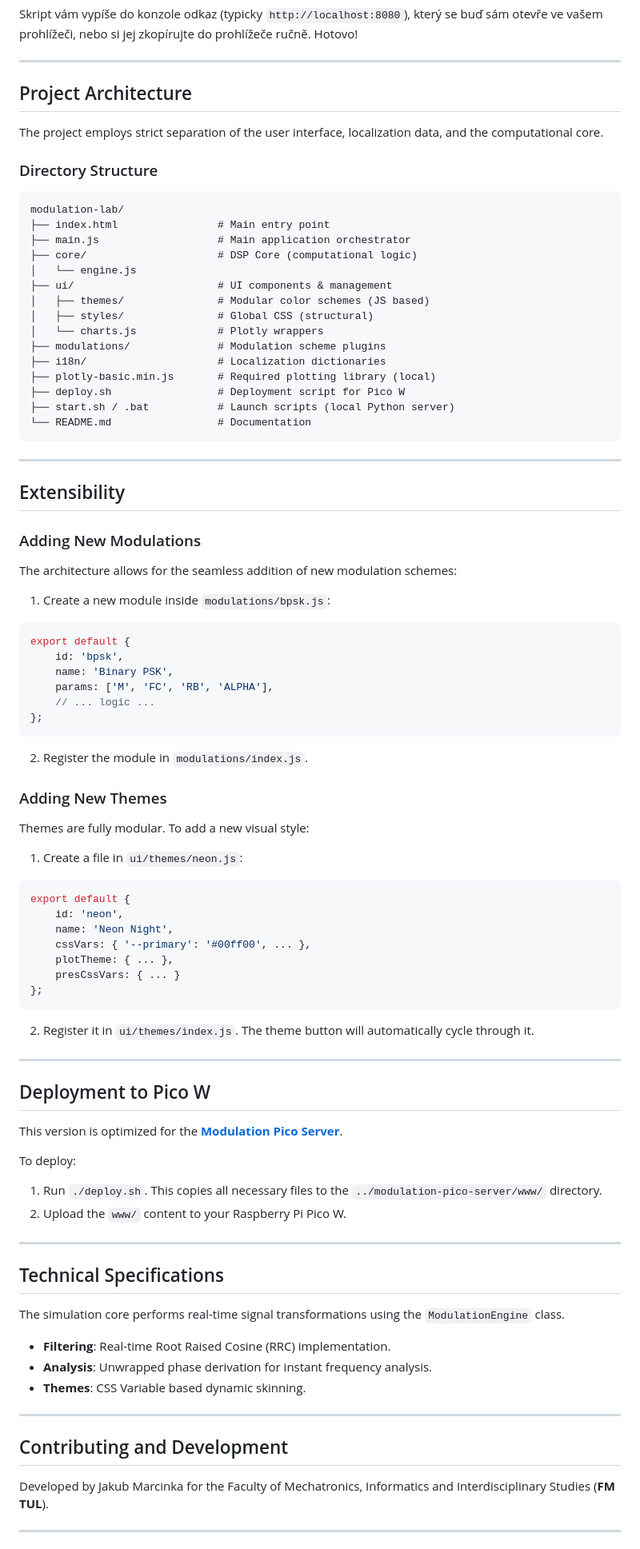
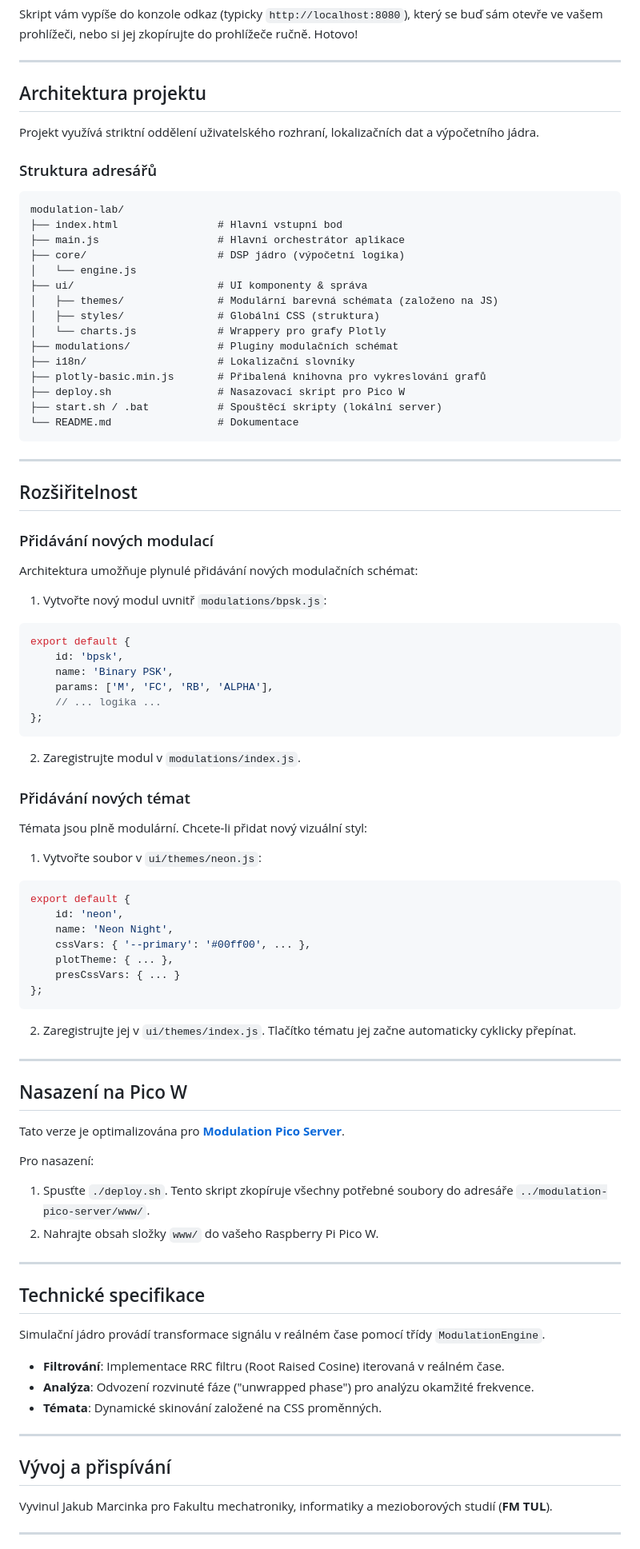
Before and after one commit to MarciPhan/modulation-lab, a Markdown page: README.md, the part around one of its changes. Shown at 80% size. Rendered like a GitHub page.

Commit message:
docs: Aktualizována dokumentace v README.

````diff
--- a/README.md
+++ b/README.md
@@ -56,51 +56,51 @@ Skript vám vypíše do konzole odkaz (typicky `http://localhost:8080`), který
 
 ---
 
-## Project Architecture
+## Architektura projektu
 
-The project employs strict separation of the user interface, localization data, and the computational core.
+Projekt využívá striktní oddělení uživatelského rozhraní, lokalizačních dat a výpočetního jádra.
 
-### Directory Structure
+### Struktura adresářů
 ```text
 modulation-lab/
-├── index.html                # Main entry point
-├── main.js                   # Main application orchestrator
-├── core/                     # DSP Core (computational logic)
+├── index.html                # Hlavní vstupní bod
+├── main.js                   # Hlavní orchestrátor aplikace
+├── core/                     # DSP jádro (výpočetní logika)
 │   └── engine.js
-├── ui/                       # UI components & management
-│   ├── themes/               # Modular color schemes (JS based)
-│   ├── styles/               # Global CSS (structural)
-│   └── charts.js             # Plotly wrappers
-├── modulations/              # Modulation scheme plugins
-├── i18n/                     # Localization dictionaries
-├── plotly-basic.min.js       # Required plotting library (local)
-├── deploy.sh                 # Deployment script for Pico W
-├── start.sh / .bat           # Launch scripts (local Python server)
-└── README.md                 # Documentation
+├── ui/                       # UI komponenty & správa
+│   ├── themes/               # Modulární barevná schémata (založeno na JS)
+│   ├── styles/               # Globální CSS (struktura)
+│   └── charts.js             # Wrappery pro grafy Plotly
+├── modulations/              # Pluginy modulačních schémat
+├── i18n/                     # Lokalizační slovníky
+├── plotly-basic.min.js       # Přibalená knihovna pro vykreslování grafů
+├── deploy.sh                 # Nasazovací skript pro Pico W
+├── start.sh / .bat           # Spouštěcí skripty (lokální server)
+└── README.md                 # Dokumentace
 ```
 
 ---
 
-## Extensibility
+## Rozšiřitelnost
 
-### Adding New Modulations
-The architecture allows for the seamless addition of new modulation schemes:
+### Přidávání nových modulací
+Architektura umožňuje plynulé přidávání nových modulačních schémat:
 
-1. Create a new module inside `modulations/bpsk.js`:
+1. Vytvořte nový modul uvnitř `modulations/bpsk.js`:
 ```javascript
 export default {
     id: 'bpsk',
     name: 'Binary PSK',
     params: ['M', 'FC', 'RB', 'ALPHA'],
-    // ... logic ...
+    // ... logika ...
 };
 ```
-2. Register the module in `modulations/index.js`.
+2. Zaregistrujte modul v `modulations/index.js`.
 
-### Adding New Themes
-Themes are fully modular. To add a new visual style:
+### Přidávání nových témat
+Témata jsou plně modulární. Chcete-li přidat nový vizuální styl:
 
-1. Create a file in `ui/themes/neon.js`:
+1. Vytvořte soubor v `ui/themes/neon.js`:
 ```javascript
 export default {
     id: 'neon',
@@ -110,32 +110,32 @@ export default {
     presCssVars: { ... }
 };
 ```
-2. Register it in `ui/themes/index.js`. The theme button will automatically cycle through it.
+2. Zaregistrujte jej v `ui/themes/index.js`. Tlačítko tématu jej začne automaticky cyklicky přepínat.
 
 ---
 
-## Deployment to Pico W
+## Nasazení na Pico W
 
-This version is optimized for the **[Modulation Pico Server](https://github.com/MarciPhan/modulation-pico-server)**.
+Tato verze je optimalizována pro **[Modulation Pico Server](https://github.com/MarciPhan/modulation-pico-server)**.
 
-To deploy:
-1. Run `./deploy.sh`. This copies all necessary files to the `../modulation-pico-server/www/` directory.
-2. Upload the `www/` content to your Raspberry Pi Pico W.
+Pro nasazení:
+1. Spusťte `./deploy.sh`. Tento skript zkopíruje všechny potřebné soubory do adresáře `../modulation-pico-server/www/`.
+2. Nahrajte obsah složky `www/` do vašeho Raspberry Pi Pico W.
 
 ---
 
-## Technical Specifications
+## Technické specifikace
 
-The simulation core performs real-time signal transformations using the `ModulationEngine` class.
-- **Filtering**: Real-time Root Raised Cosine (RRC) implementation.
-- **Analysis**: Unwrapped phase derivation for instant frequency analysis.
-- **Themes**: CSS Variable based dynamic skinning.
+Simulační jádro provádí transformace signálu v reálném čase pomocí třídy `ModulationEngine`.
+- **Filtrování**: Implementace RRC filtru (Root Raised Cosine) iterovaná v reálném čase.
+- **Analýza**: Odvození rozvinuté fáze ("unwrapped phase") pro analýzu okamžité frekvence.
+- **Témata**: Dynamické skinování založené na CSS proměnných.
 
 ---
 
-## Contributing and Development
+## Vývoj a přispívání
 
-Developed by Jakub Marcinka for the Faculty of Mechatronics, Informatics and Interdisciplinary Studies (**FM TUL**).
+Vyvinul Jakub Marcinka pro Fakultu mechatroniky, informatiky a mezioborových studií (**FM TUL**).
 
 ---
 
````
Also changed, not shown: other parts of README.md (+16 -16 lines).
